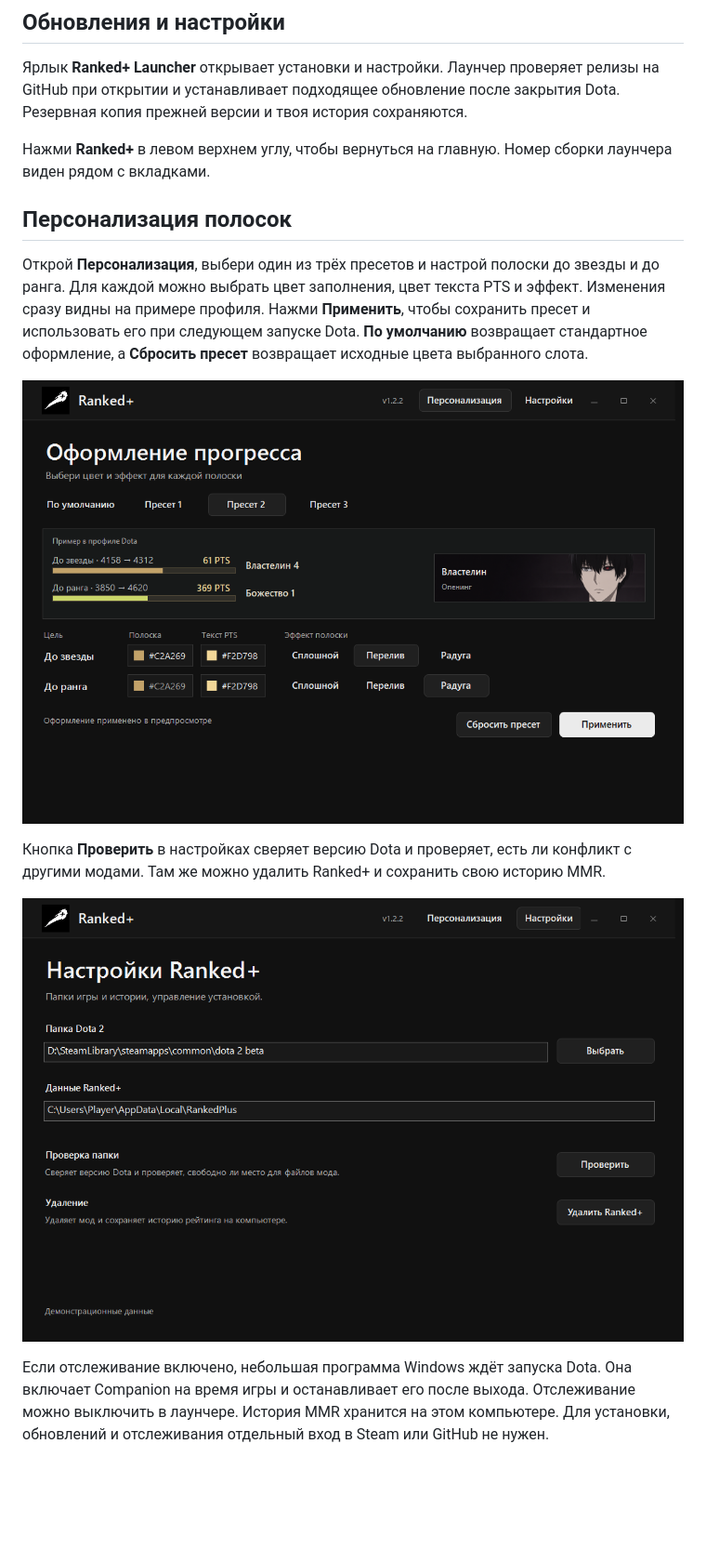
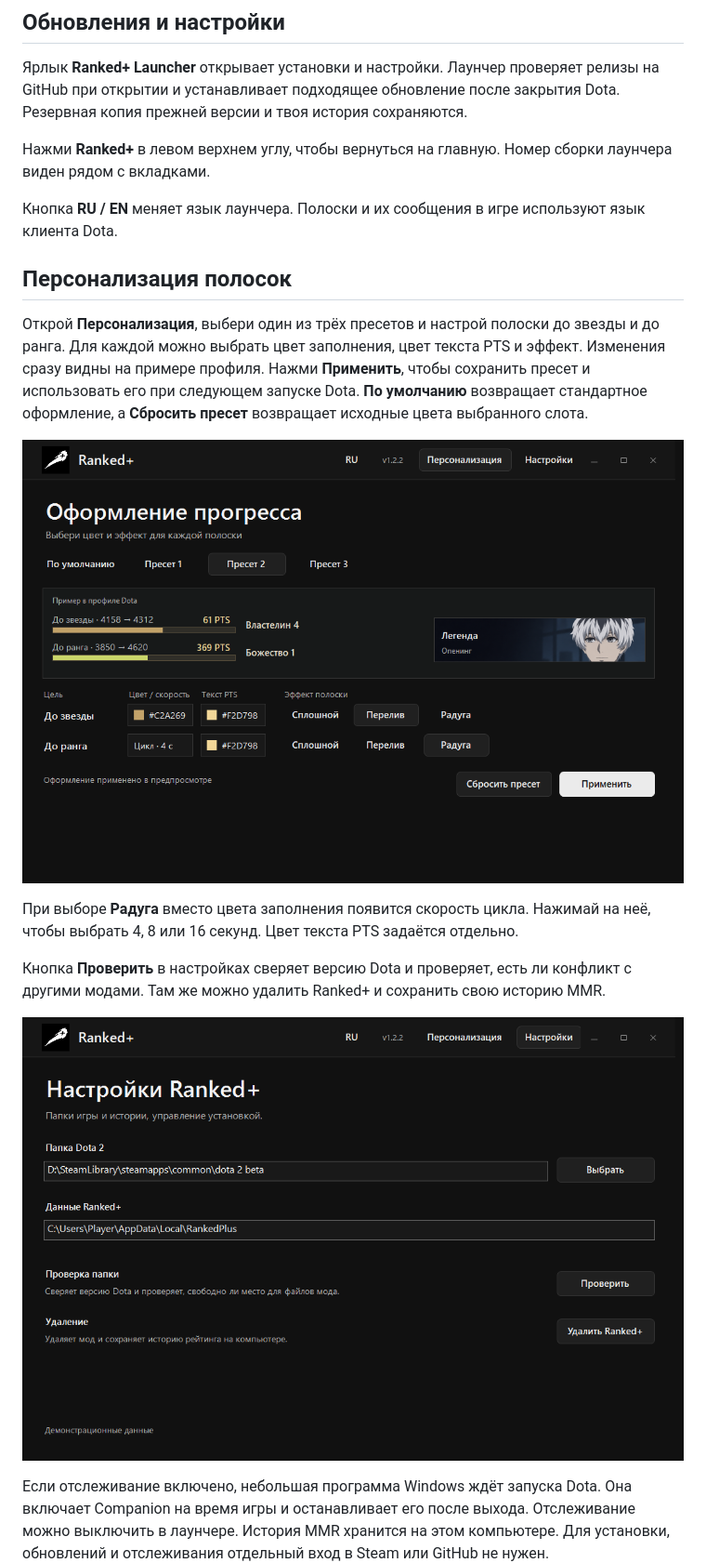
Before and after one commit to stpd-afk/ranked-plus, a Markdown page: README.md, the part around the change. Shown at 93% size. Rendered like a GitHub page; pictures changed too: docs/images/personalization.png, docs/images/settings.png; blank space fills up the shorter version.

Commit message:
Document bilingual launcher and rainbow speed

```diff
--- a/README.md
+++ b/README.md
@@ -27,11 +27,15 @@ Ranked+ добавляет изменение MMR прямо в обычную
 
 Нажми **Ranked+** в левом верхнем углу, чтобы вернуться на главную. Номер сборки лаунчера виден рядом с вкладками.
 
+Кнопка **RU / EN** меняет язык лаунчера. Полоски и их сообщения в игре используют язык клиента Dota.
+
 ## Персонализация полосок
 
 Открой **Персонализация**, выбери один из трёх пресетов и настрой полоски до звезды и до ранга. Для каждой можно выбрать цвет заполнения, цвет текста PTS и эффект. Изменения сразу видны на примере профиля. Нажми **Применить**, чтобы сохранить пресет и использовать его при следующем запуске Dota. **По умолчанию** возвращает стандартное оформление, а **Сбросить пресет** возвращает исходные цвета выбранного слота.
 
 ![Персонализация полосок Ranked+](docs/images/personalization.png)
+
+При выборе **Радуга** вместо цвета заполнения появится скорость цикла. Нажимай на неё, чтобы выбрать 4, 8 или 16 секунд. Цвет текста PTS задаётся отдельно.
 
 Кнопка **Проверить** в настройках сверяет версию Dota и проверяет, есть ли конфликт с другими модами. Там же можно удалить Ranked+ и сохранить свою историю MMR.
 
```
Also changed, not shown: docs/images/launcher.png.
